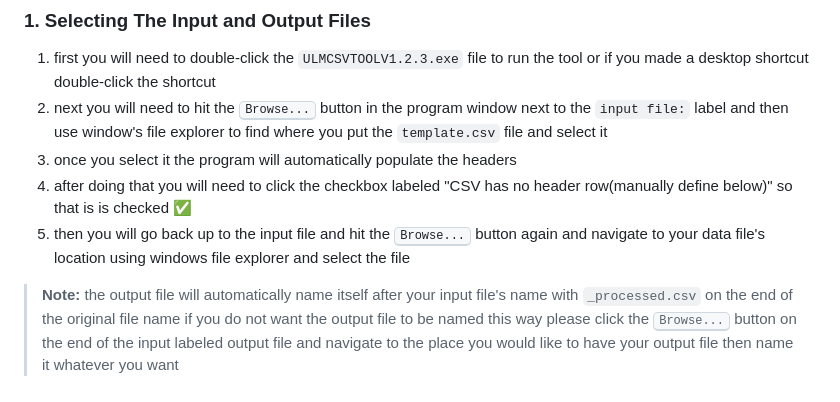
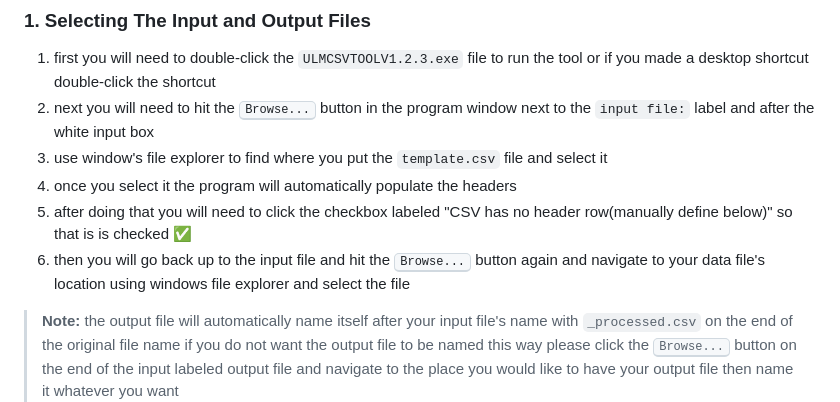
Before and after one commit to tanderste1234/ULM_CSV_TOOL, a Markdown page: README.md, the part around the change. GitHub-like rendering.

```diff
--- a/README.md
+++ b/README.md
@@ -22,10 +22,11 @@ Follow these steps to install and run the tool.
 ## 💻 Using The Tool
 ### 1. Selecting The Input and Output Files
 1. first you will need to double-click the `ULMCSVTOOLV1.2.3.exe` file to run the tool or if you made a desktop shortcut double-click the shortcut
-2. next you will need to hit the <kbd>Browse...</kbd> button in the program window next to the `input file:` label and then use window's file explorer to find where you put the `template.csv` file and select it
-3. once you select it the program will automatically populate the headers
-4. after doing that you will need to click the checkbox labeled "CSV has no header row(manually define below)" so that is is checked ✅
-5. then you will go back up to the input file and hit the <kbd>Browse...</kbd> button again and navigate to your data file's location using windows file explorer and select the file
+2. next you will need to hit the <kbd>Browse...</kbd> button in the program window next to the `input file:` label and after the white input box
+3. use window's file explorer to find where you put the `template.csv` file and select it
+4. once you select it the program will automatically populate the headers
+5. after doing that you will need to click the checkbox labeled "CSV has no header row(manually define below)" so that is is checked ✅
+6. then you will go back up to the input file and hit the <kbd>Browse...</kbd> button again and navigate to your data file's location using windows file explorer and select the file
 > **Note:** the output file will automatically name itself after your input file's name with `_processed.csv` on the end of the original file name if you do not want the output file to be named this way please click the <kbd>Browse...</kbd> button on the end of the input labeled output file and navigate to the place you would like to have your output file then name it whatever you want
 ### 2. Selecting The Fields
 1. The next step is to select what fields you are interested in and enter them in a comma separated list in the columns to keep field
```
